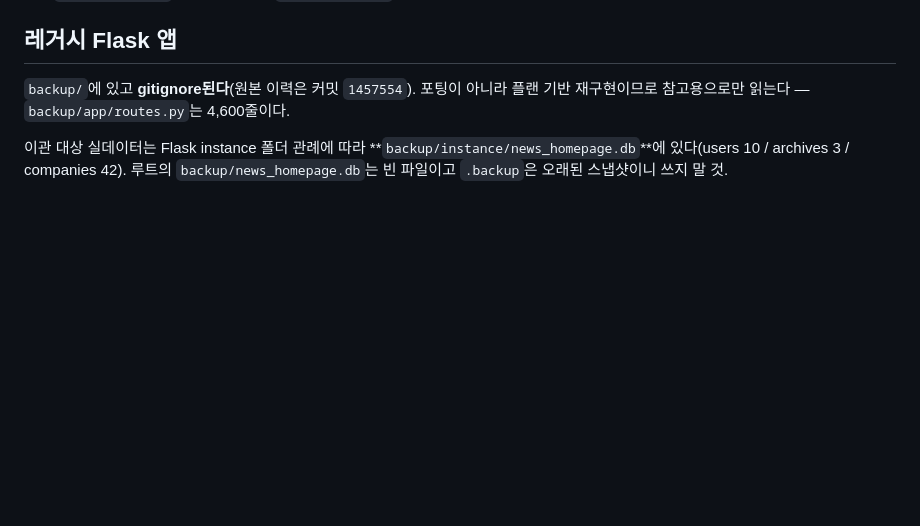
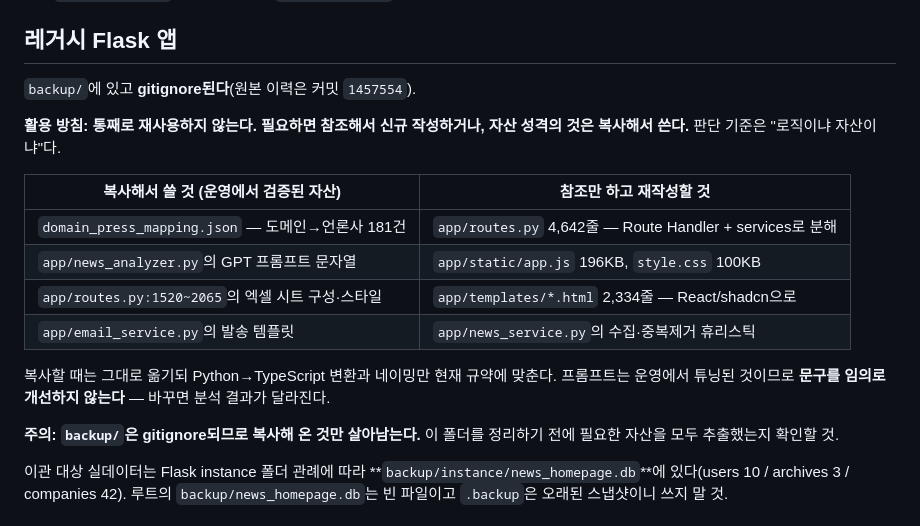
Before and after one commit to bcchung81/businessTrace, a Markdown page: CLAUDE.md, the part around the change. Rendered like a GitHub page; blank space fills up the shorter version.

Commit message:
docs: clarify legacy reuse policy as reference-or-copy
backup/ 을 통째로 재사용하지 않되, 자산 성격의 것은 복사해 쓴다는 방침을
플랜과 CLAUDE.md 에 명시한다. 로직/자산 기준으로 복사 대상과 재작성 대상을
구분하고, 운영에서 튜닝된 GPT 프롬프트는 문구를 바꾸지 않는다는 단서를 단다.

backup/ 이 gitignore 되므로 복사해 온 것만 남는다는 점도 함께 남긴다.

Co-Authored-By: Claude Opus 5 <noreply@anthropic.com>
Claude-Session: https://claude.ai/code/session_01C3R2WB4ZVHDWKpZMboVp5n

```diff
--- a/CLAUDE.md
+++ b/CLAUDE.md
@@ -84,7 +84,20 @@ python3 scripts/sidecar_env_check.py --install 3.12  # 실제 설치·import 검
 
 ## 레거시 Flask 앱
 
-`backup/`에 있고 **gitignore된다**(원본 이력은 커밋 `1457554`). 포팅이 아니라 플랜 기반 재구현이므로 참고용으로만 읽는다 — `backup/app/routes.py`는 4,600줄이다.
+`backup/`에 있고 **gitignore된다**(원본 이력은 커밋 `1457554`).
+
+**활용 방침: 통째로 재사용하지 않는다. 필요하면 참조해서 신규 작성하거나, 자산 성격의 것은 복사해서 쓴다.** 판단 기준은 "로직이냐 자산이냐"다.
+
+| 복사해서 쓸 것 (운영에서 검증된 자산) | 참조만 하고 재작성할 것 |
+|---|---|
+| `domain_press_mapping.json` — 도메인→언론사 181건 | `app/routes.py` 4,642줄 — Route Handler + services로 분해 |
+| `app/news_analyzer.py`의 GPT 프롬프트 문자열 | `app/static/app.js` 196KB, `style.css` 100KB |
+| `app/routes.py:1520~2065`의 엑셀 시트 구성·스타일 | `app/templates/*.html` 2,334줄 — React/shadcn으로 |
+| `app/email_service.py`의 발송 템플릿 | `app/news_service.py`의 수집·중복제거 휴리스틱 |
+
+복사할 때는 그대로 옮기되 Python→TypeScript 변환과 네이밍만 현재 규약에 맞춘다. 프롬프트는 운영에서 튜닝된 것이므로 **문구를 임의로 개선하지 않는다** — 바꾸면 분석 결과가 달라진다.
+
+**주의: `backup/`은 gitignore되므로 복사해 온 것만 살아남는다.** 이 폴더를 정리하기 전에 필요한 자산을 모두 추출했는지 확인할 것.
 
 이관 대상 실데이터는 Flask instance 폴더 관례에 따라 **`backup/instance/news_homepage.db`**에 있다(users 10 / archives 3 / companies 42). 루트의 `backup/news_homepage.db`는 빈 파일이고 `.backup`은 오래된 스냅샷이니 쓰지 말 것.
 
```
Also changed, not shown: 1 other file.
